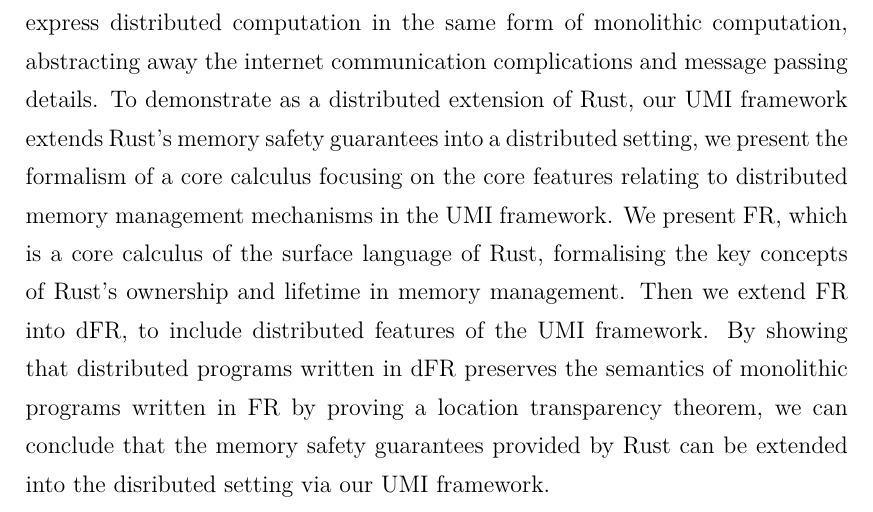
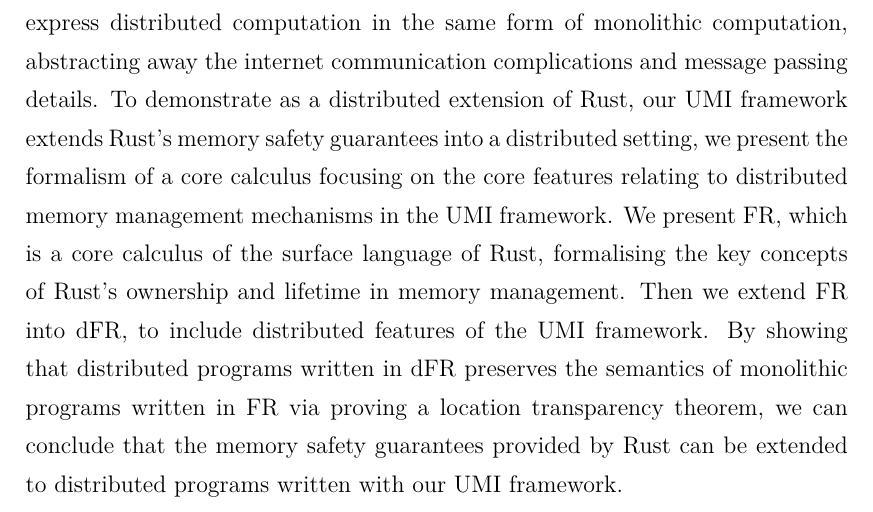
Before and after one commit to XYUnknown/Necronomicon, a LaTeX thesis (latest_infthesis/infthesis.tex, which reads latest_infthesis/chap3.tex): part of page 92 of 152, cut so that both start at the same text. Compiled offline with XeLaTeX.

Commit message:
Updates from Overleaf

```diff
--- a/latest_infthesis/chap3.tex
+++ b/latest_infthesis/chap3.tex
@@ -943,7 +943,7 @@
 
 \section{Conclusion}
 \label{chap3:conclusion}
-In this chapter, we firstly present our design, implementation, and formalisation of a UMI framework for Rust. This UMI framework allows programmers to express distributed computation in the same form of monolithic computation, abstracting away the internet communication complications and message passing details. To demonstrate as a distributed extension of Rust, our UMI framework extends Rust's memory safety guarantees into a distributed setting, we present the formalism of a core calculus focusing on the core features relating to distributed memory management mechanisms in the UMI framework. We present FR, which is a core calculus of the surface language of Rust, formalising the key concepts of Rust's ownership and lifetime in memory management. Then we extend FR into dFR, to include distributed features of the UMI framework. By showing that distributed programs written in dFR preserves the semantics of monolithic programs written in FR by proving a location transparency theorem, we can conclude that the memory safety guarantees provided by Rust can be extended into the disributed setting via our UMI framework.
+In this chapter, we firstly present our design, implementation, and formalisation of a UMI framework for Rust. This UMI framework allows programmers to express distributed computation in the same form of monolithic computation, abstracting away the internet communication complications and message passing details. To demonstrate as a distributed extension of Rust, our UMI framework extends Rust's memory safety guarantees into a distributed setting, we present the formalism of a core calculus focusing on the core features relating to distributed memory management mechanisms in the UMI framework. We present FR, which is a core calculus of the surface language of Rust, formalising the key concepts of Rust's ownership and lifetime in memory management. Then we extend FR into dFR, to include distributed features of the UMI framework. By showing that distributed programs written in dFR preserves the semantics of monolithic programs written in FR via proving a location transparency theorem, we can conclude that the memory safety guarantees provided by Rust can be extended to distributed programs written with our UMI framework.
 
 \section{Limitation and Further Work}
 \label{chap3:limitation-further-work}
```
